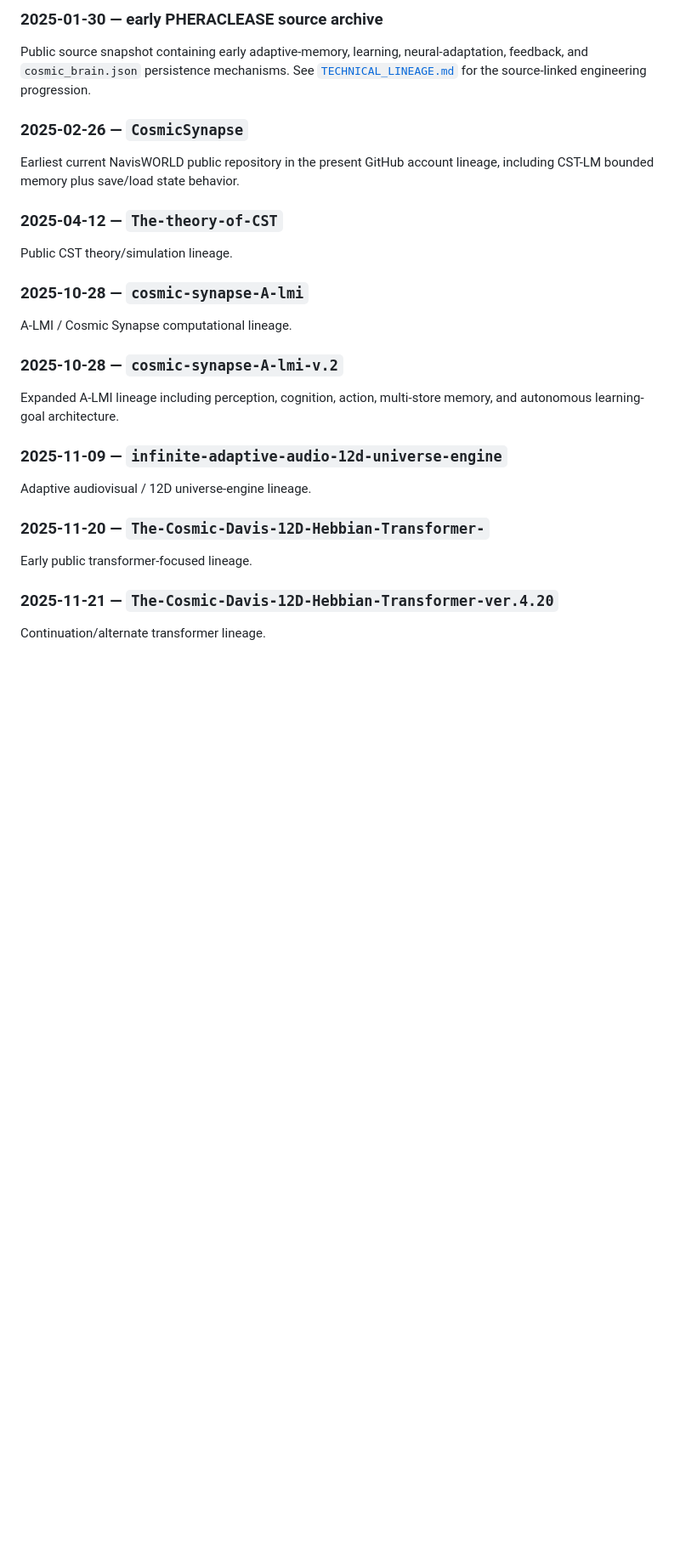
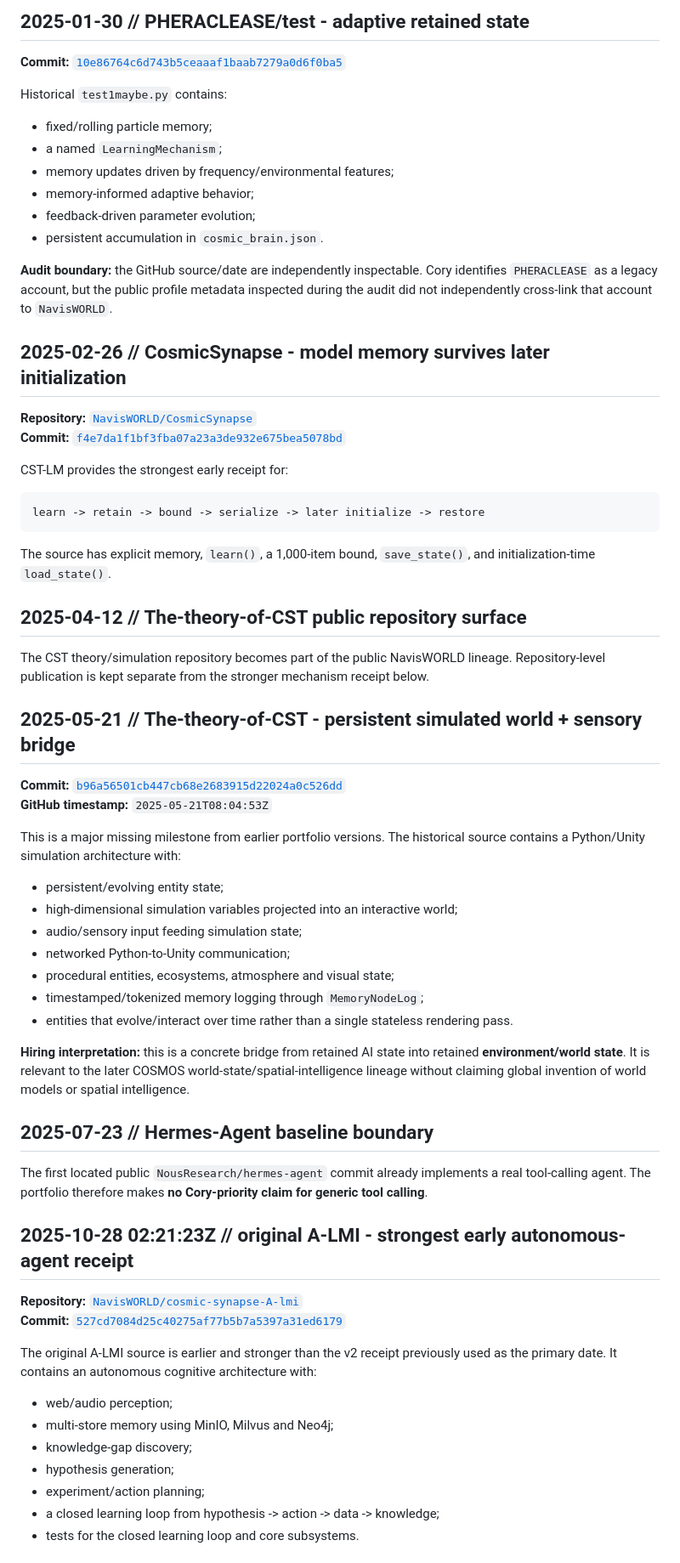
Before and after one commit to NavisWORLD/Cory-Davis-portfolio-, a Markdown page: TIMELINE.md, the part around one of its changes. Shown at 85% size. GitHub-like rendering; blank space fills up the shorter version.

Commit message:
Correct public technical chronology and provenance boundaries

````diff
--- a/TIMELINE.md
+++ b/TIMELINE.md
@@ -63,24 +65,69 @@ This is used as a citable research-lineage anchor. A DOI establishes a deposited
 
-### 2025-01-30 — early PHERACLEASE source archive
-Public source snapshot containing early adaptive-memory, learning, neural-adaptation, feedback, and `cosmic_brain.json` persistence mechanisms. See [`TECHNICAL_LINEAGE.md`](TECHNICAL_LINEAGE.md) for the source-linked engineering progression.
+## 2025-01-30 // PHERACLEASE/test - adaptive retained state
 
-### 2025-02-26 — `CosmicSynapse`
-Earliest current NavisWORLD public repository in the present GitHub account lineage, including CST-LM bounded memory plus save/load state behavior.
+**Commit:** [`10e86764c6d743b5ceaaaf1baab7279a0d6f0ba5`](https://github.com/PHERACLEASE/test/commit/10e86764c6d743b5ceaaaf1baab7279a0d6f0ba5)
 
-### 2025-04-12 — `The-theory-of-CST`
-Public CST theory/simulation lineage.
+Historical `test1maybe.py` contains:
 
-### 2025-10-28 — `cosmic-synapse-A-lmi`
-A-LMI / Cosmic Synapse computational lineage.
+- fixed/rolling particle memory;
+- a named `LearningMechanism`;
+- memory updates driven by frequency/environmental features;
+- memory-informed adaptive behavior;
+- feedback-driven parameter evolution;
+- persistent accumulation in `cosmic_brain.json`.
 
-### 2025-10-28 — `cosmic-synapse-A-lmi-v.2`
-Expanded A-LMI lineage including perception, cognition, action, multi-store memory, and autonomous learning-goal architecture.
+**Audit boundary:** the GitHub source/date are independently inspectable. Cory identifies `PHERACLEASE` as a legacy account, but the public profile metadata inspected during the audit did not independently cross-link that account to `NavisWORLD`.
 
-### 2025-11-09 — `infinite-adaptive-audio-12d-universe-engine`
-Adaptive audiovisual / 12D universe-engine lineage.
+## 2025-02-26 // CosmicSynapse - model memory survives later initialization
 
-### 2025-11-20 — `The-Cosmic-Davis-12D-Hebbian-Transformer-`
-Early public transformer-focused lineage.
+**Repository:** [`NavisWORLD/CosmicSynapse`](https://github.com/NavisWORLD/CosmicSynapse)
+**Commit:** [`f4e7da1f1bf3fba07a23a3de932e675bea5078bd`](https://github.com/NavisWORLD/CosmicSynapse/commit/f4e7da1f1bf3fba07a23a3de932e675bea5078bd)
 
-### 2025-11-21 — `The-Cosmic-Davis-12D-Hebbian-Transformer-ver.4.20`
-Continuation/alternate transformer lineage.
+CST-LM provides the strongest early receipt for:
+
+```text
+learn -> retain -> bound -> serialize -> later initialize -> restore
+```
+
+The source has explicit memory, `learn()`, a 1,000-item bound, `save_state()`, and initialization-time `load_state()`.
+
+## 2025-04-12 // The-theory-of-CST public repository surface
+
+The CST theory/simulation repository becomes part of the public NavisWORLD lineage. Repository-level publication is kept separate from the stronger mechanism receipt below.
+
+## 2025-05-21 // The-theory-of-CST - persistent simulated world + sensory bridge
+
+**Commit:** [`b96a56501cb447cb68e2683915d22024a0c526dd`](https://github.com/NavisWORLD/The-theory-of-CST/commit/b96a56501cb447cb68e2683915d22024a0c526dd)
+**GitHub timestamp:** `2025-05-21T08:04:53Z`
+
+This is a major missing milestone from earlier portfolio versions. The historical source contains a Python/Unity simulation architecture with:
+
+- persistent/evolving entity state;
+- high-dimensional simulation variables projected into an interactive world;
+- audio/sensory input feeding simulation state;
+- networked Python-to-Unity communication;
+- procedural entities, ecosystems, atmosphere and visual state;
+- timestamped/tokenized memory logging through `MemoryNodeLog`;
+- entities that evolve/interact over time rather than a single stateless rendering pass.
+
+**Hiring interpretation:** this is a concrete bridge from retained AI state into retained **environment/world state**. It is relevant to the later COSMOS world-state/spatial-intelligence lineage without claiming global invention of world models or spatial intelligence.
+
+## 2025-07-23 // Hermes-Agent baseline boundary
+
+The first located public `NousResearch/hermes-agent` commit already implements a real tool-calling agent. The portfolio therefore makes **no Cory-priority claim for generic tool calling**.
+
+## 2025-10-28 02:21:23Z // original A-LMI - strongest early autonomous-agent receipt
+
+**Repository:** [`NavisWORLD/cosmic-synapse-A-lmi`](https://github.com/NavisWORLD/cosmic-synapse-A-lmi)
+**Commit:** [`527cd7084d25c40275af77b5b7a5397a31ed6179`](https://github.com/NavisWORLD/cosmic-synapse-A-lmi/commit/527cd7084d25c40275af77b5b7a5397a31ed6179)
+
+The original A-LMI source is earlier and stronger than the v2 receipt previously used as the primary date. It contains an autonomous cognitive architecture with:
+
+- web/audio perception;
+- multi-store memory using MinIO, Milvus and Neo4j;
+- knowledge-gap discovery;
+- hypothesis generation;
+- experiment/action planning;
+- a closed learning loop from hypothesis -> action -> data -> knowledge;
+- tests for the closed learning loop and core subsystems.
+
````
Also changed, not shown: other parts of TIMELINE.md (+117 -93 lines).
